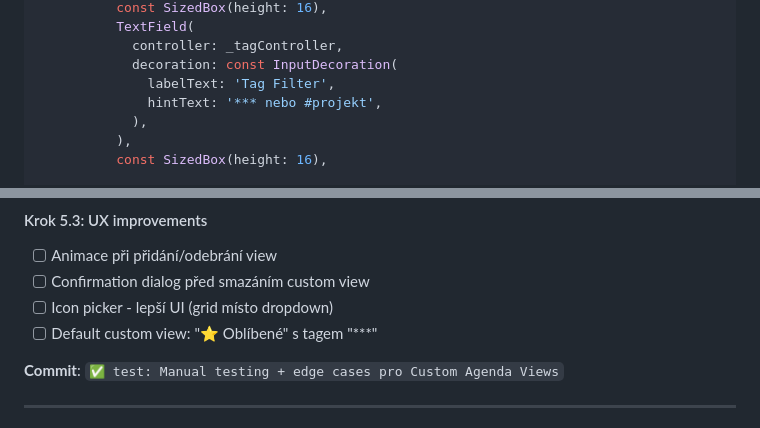
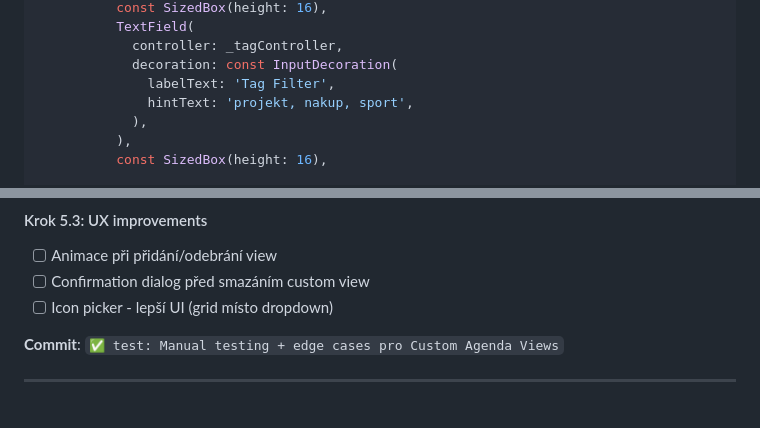
Before and after one commit to mastnacek/laidak, a Markdown page: custom-agenda-views.md, 2 parts joined by grey strips. Rendered like a GitHub page.

```diff
--- a/custom-agenda-views.md
+++ b/custom-agenda-views.md
@@ -672,7 +672,7 @@ class _CustomViewDialogState extends State<_CustomViewDialog> {
             controller: _tagController,
             decoration: const InputDecoration(
               labelText: 'Tag Filter',
-              hintText: '*** nebo #projekt',
+              hintText: 'projekt, nakup, sport',
             ),
           ),
           const SizedBox(height: 16),
@@ -1204,7 +1204,6 @@ List<Todo> get displayedTodos {
 - [ ] Animace při přidání/odebrání view
 - [ ] Confirmation dialog před smazáním custom view
 - [ ] Icon picker - lepší UI (grid místo dropdown)
-- [ ] Default custom view: "⭐ Oblíbené" s tagem "***"
 
 **Commit**: `✅ test: Manual testing + edge cases pro Custom Agenda Views`
 
```
Also changed, not shown: other parts of custom-agenda-views.md (+8 -8 lines), CLAUDE.md (+1 -1 lines), TESTING_CUSTOM_AGENDA_VIEWS.md (+27 -27 lines).
